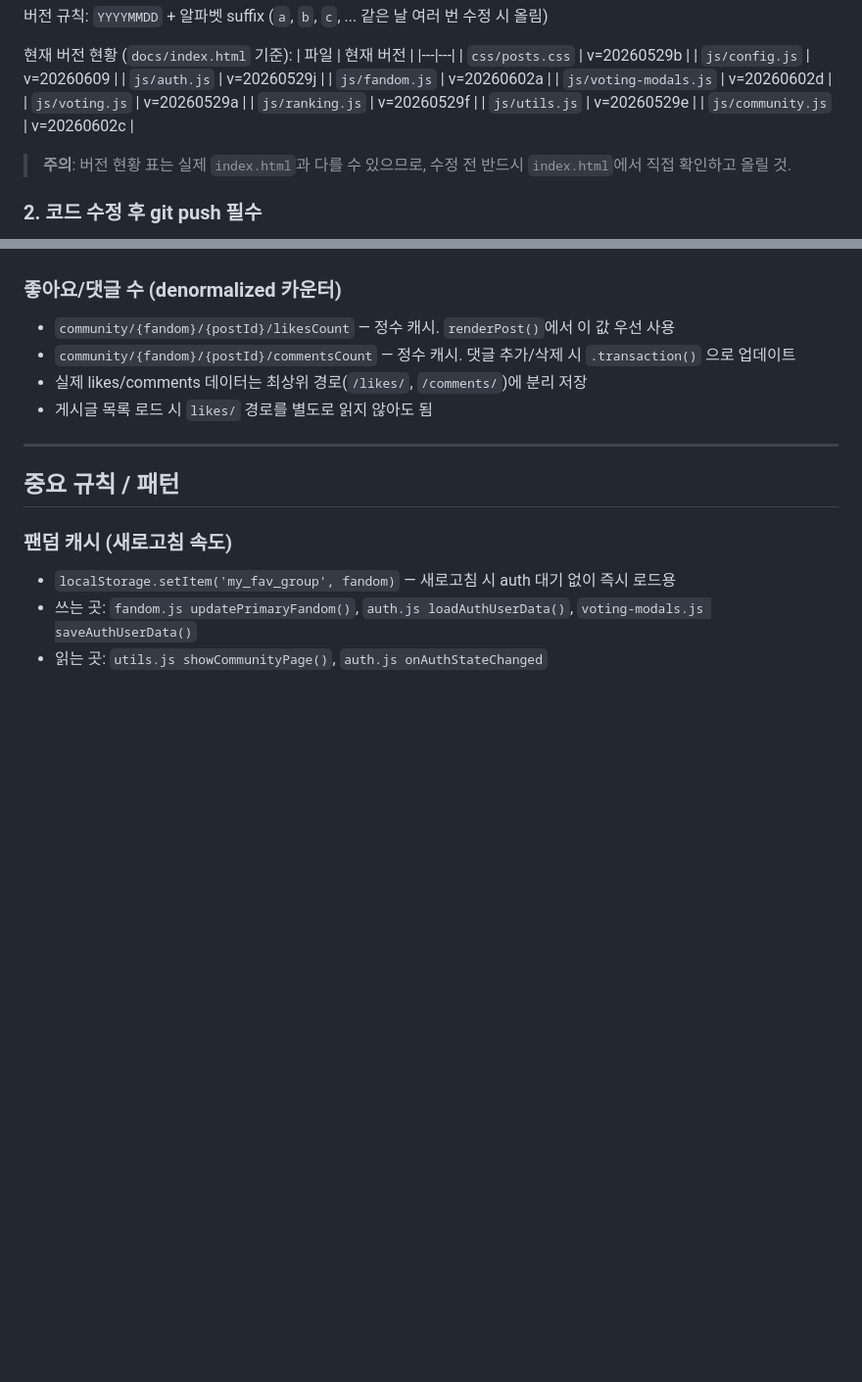
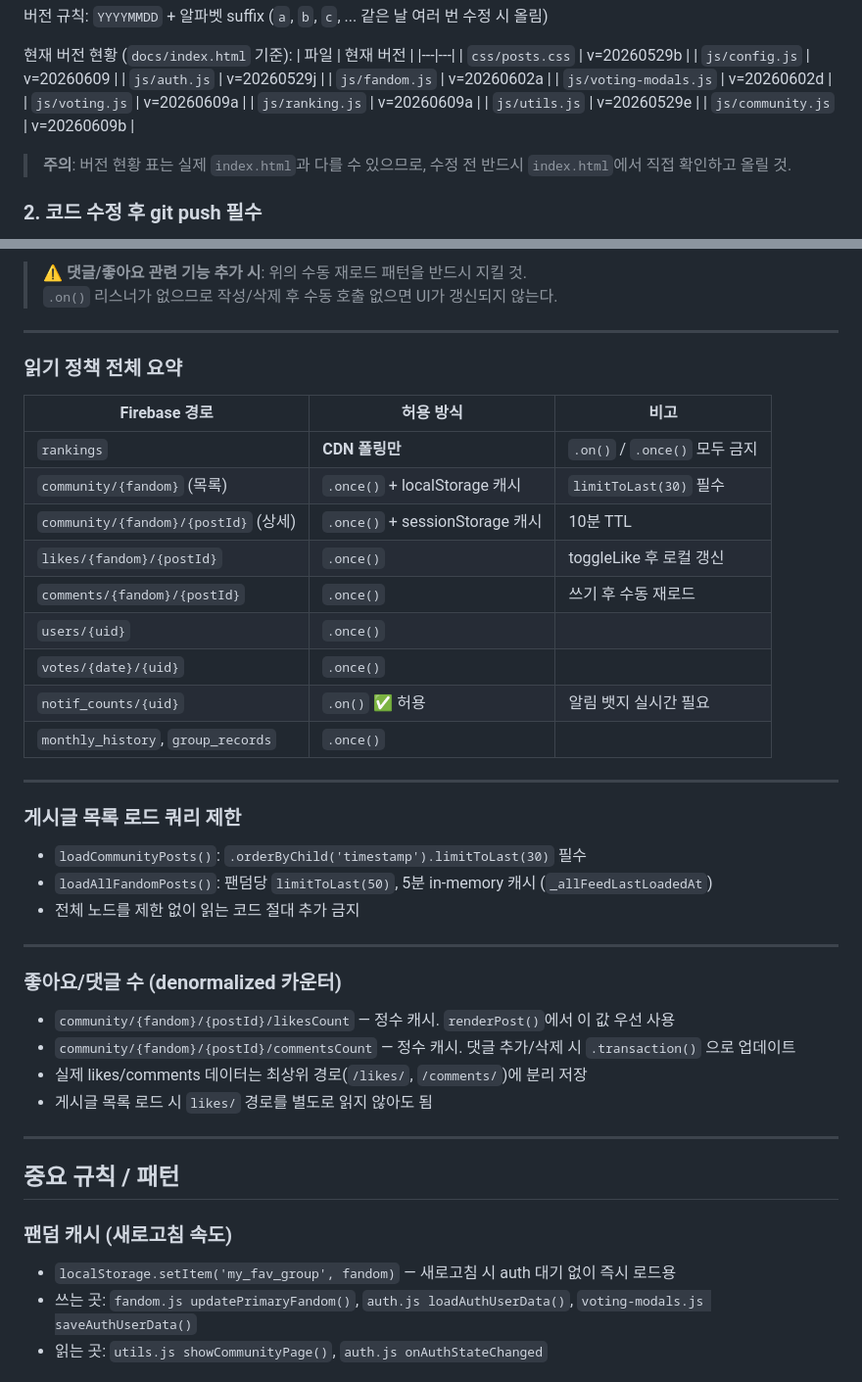
Before and after one commit to fandomkorea/fandom-battle, a Markdown page: CLAUDE.md, 2 parts joined by grey strips. Shown at 98% size. GitHub-like rendering; blank space fills up the shorter version.

```diff
--- a/CLAUDE.md
+++ b/CLAUDE.md
@@ -121,10 +123,10 @@ GitHub Pages는 브라우저 캐시를 제어하는 헤더 설정이 불가능
 | `js/auth.js` | v=20260529j |
 | `js/fandom.js` | v=20260602a |
 | `js/voting-modals.js` | v=20260602d |
-| `js/voting.js` | v=20260529a |
-| `js/ranking.js` | v=20260529f |
+| `js/voting.js` | v=20260609a |
+| `js/ranking.js` | v=20260609a |
 | `js/utils.js` | v=20260529e |
-| `js/community.js` | v=20260602c |
+| `js/community.js` | v=20260609b |
 
 > **주의**: 버전 현황 표는 실제 `index.html`과 다를 수 있으므로, 수정 전 반드시 `index.html`에서 직접 확인하고 올릴 것.
 
@@ -168,5 +237,34 @@ Firebase Realtime Database는 **다운로드 대역폭 기준 과금**이다.
+> **⚠️ 댓글/좋아요 관련 기능 추가 시**: 위의 수동 재로드 패턴을 반드시 지킬 것.
+> `.on()` 리스너가 없으므로 작성/삭제 후 수동 호출 없으면 UI가 갱신되지 않는다.
+
+---
+
+### 읽기 정책 전체 요약
+
+| Firebase 경로 | 허용 방식 | 비고 |
+|---|---|---|
+| `rankings` | **CDN 폴링만** | `.on()` / `.once()` 모두 금지 |
+| `community/{fandom}` (목록) | `.once()` + localStorage 캐시 | `limitToLast(30)` 필수 |
+| `community/{fandom}/{postId}` (상세) | `.once()` + sessionStorage 캐시 | 10분 TTL |
+| `likes/{fandom}/{postId}` | `.once()` | toggleLike 후 로컬 갱신 |
+| `comments/{fandom}/{postId}` | `.once()` | 쓰기 후 수동 재로드 |
+| `users/{uid}` | `.once()` | |
+| `votes/{date}/{uid}` | `.once()` | |
+| `notif_counts/{uid}` | `.on()` ✅ 허용 | 알림 뱃지 실시간 필요 |
+| `monthly_history`, `group_records` | `.once()` | |
+
+---
+
+### 게시글 목록 로드 쿼리 제한
+
+- `loadCommunityPosts()`: `.orderByChild('timestamp').limitToLast(30)` 필수
+- `loadAllFandomPosts()`: 팬덤당 `limitToLast(50)`, 5분 in-memory 캐시 (`_allFeedLastLoadedAt`)
+- 전체 노드를 제한 없이 읽는 코드 절대 추가 금지
+
+---
 
 ### 좋아요/댓글 수 (denormalized 카운터)
+
 - `community/{fandom}/{postId}/likesCount` — 정수 캐시. `renderPost()`에서 이 값 우선 사용
 - `community/{fandom}/{postId}/commentsCount` — 정수 캐시. 댓글 추가/삭제 시 `.transaction()` 으로 업데이트
 - 실제 likes/comments 데이터는 최상위 경로(`/likes/`, `/comments/`)에 분리 저장
```
Also changed, not shown: other parts of CLAUDE.md (+99 -18 lines).
